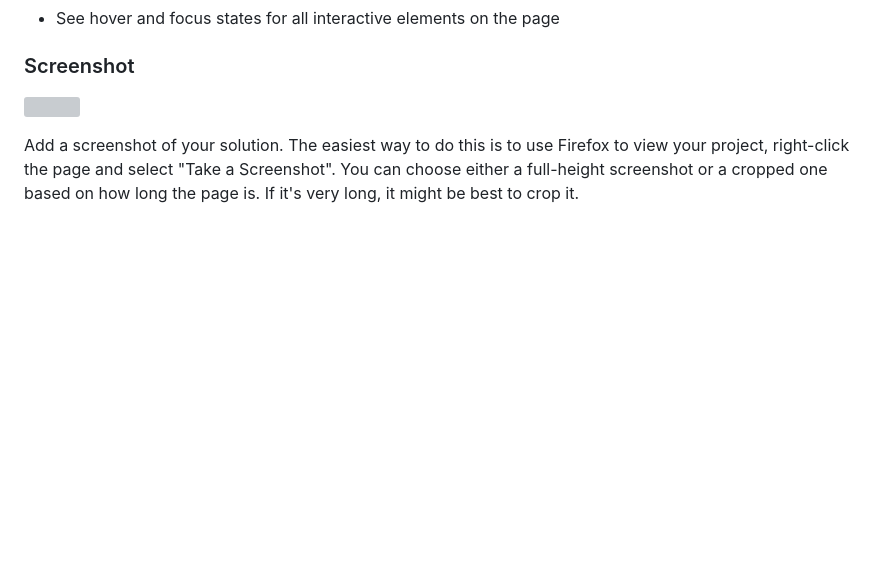
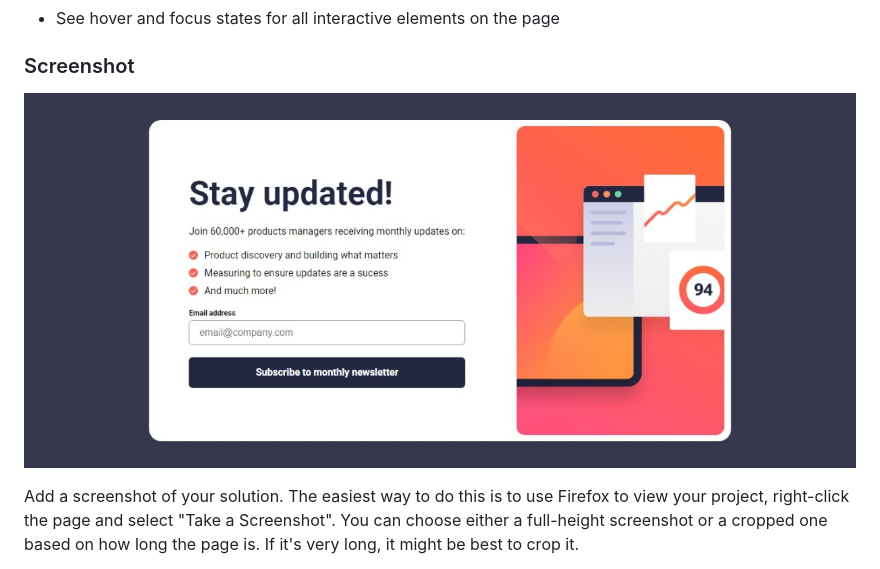
Before and after one commit to GNovaisL/Newsletter-sign-up, a Markdown page: README-template.md, the part around the change. GitHub-like rendering; pictures changed too: assets/images/screenshot.jpeg (added); blank space fills up the shorter version; grey boxes are pictures that could not be loaded.

Commit message:
Mudanças no README e main.html inserido para ter site estático

```diff
--- a/README-template.md
+++ b/README-template.md
@@ -34,7 +34,7 @@ Users should be able to:
 
 ### Screenshot
 
-![](./screenshot.jpg)
+![](assets/images/screenshot.jpeg)
 
 Add a screenshot of your solution. The easiest way to do this is to use Firefox to view your project, right-click the page and select "Take a Screenshot". You can choose either a full-height screenshot or a cropped one based on how long the page is. If it's very long, it might be best to crop it.
 
```
Also changed, not shown: 1 other file.
